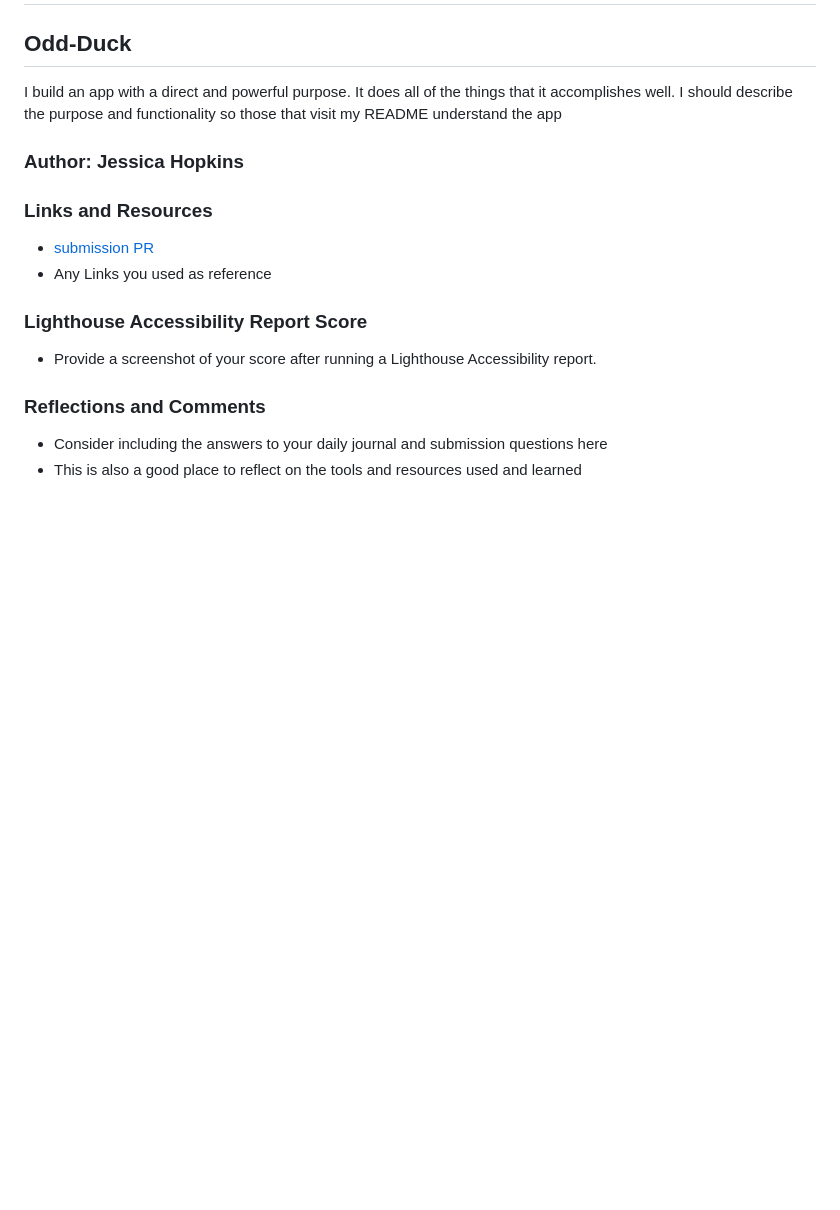
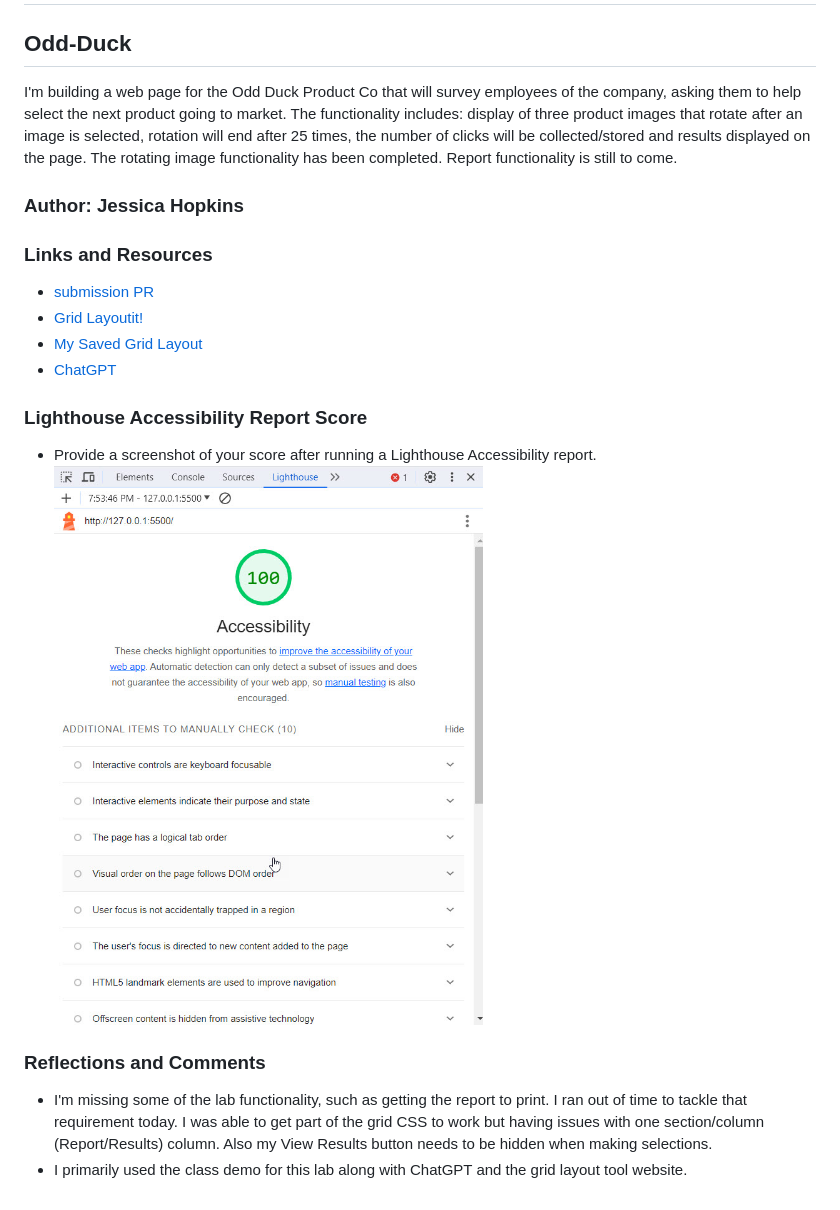
Before and after one commit to jessicahopkins/odd-duck, a Markdown page: README.md, the part around the change. Rendered like a GitHub page; pictures changed too: img/Lighthouse-Odd Duck - Lab11 2023-11-06_19-54-05.jpg (added); blank space fills up the shorter version.

Commit message:
updated readme and added lighthouse screenshot

```diff
--- a/README.md
+++ b/README.md
@@ -2,20 +2,24 @@
 
 ## Odd-Duck
 
-I build an app with a direct and powerful purpose. It does all of the things that it accomplishes well. I should describe the purpose and functionality so those that visit my README understand the app
+I'm building a web page for the Odd Duck Product Co that will survey employees of the company, asking them to help select the next product going to market.  The functionality includes:  display of three product images that rotate after an image is selected, rotation will end after 25 times, the number of clicks will be collected/stored and results displayed on the page.  The rotating image functionality has been completed.  Report functionality is still to come.
 
 ### Author: Jessica Hopkins
 
 ### Links and Resources
 
 * [submission PR](http://xyz.com)
-* Any Links you used as reference
+* [Grid Layoutit!](https://grid.layoutit.com/)
+* [My Saved Grid Layout](https://grid.layoutit.com/?id=WtH57Yx)
+* [ChatGPT](https://chat.openai.com/share/7c28965b-4f2a-4b3a-baf3-a0996f017f6a)
+
 
 ### Lighthouse Accessibility Report Score
 
 * Provide a screenshot of your score after running a Lighthouse Accessibility report.
+![Lighthouse Score](img/Lighthouse-Odd%20Duck%20-%20Lab11%202023-11-06_19-54-05.jpg)
 
 ### Reflections and Comments
 
-* Consider including the answers to your daily journal and submission questions here
-* This is also a good place to reflect on the tools and resources used and learned
+* I'm missing some of the lab functionality, such as getting the report to print.  I ran out of time to tackle that requirement today.  I was able to get part of the grid CSS to work but having issues with one section/column (Report/Results) column.  Also my View Results button needs to be hidden when making selections.
+* I primarily used the class demo for this lab along with ChatGPT and the grid layout tool website.
```
Also changed, not shown: 2 other files.
